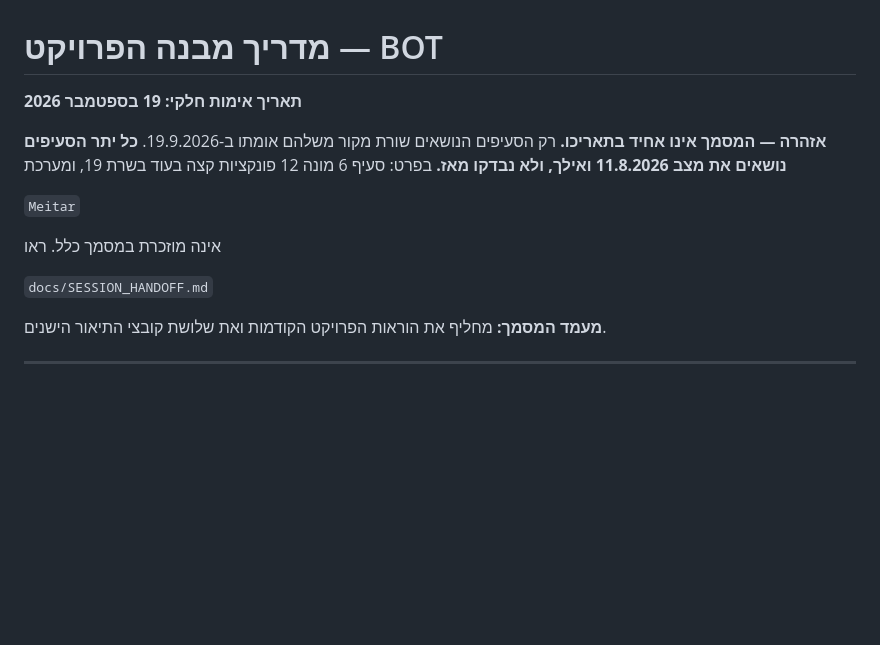
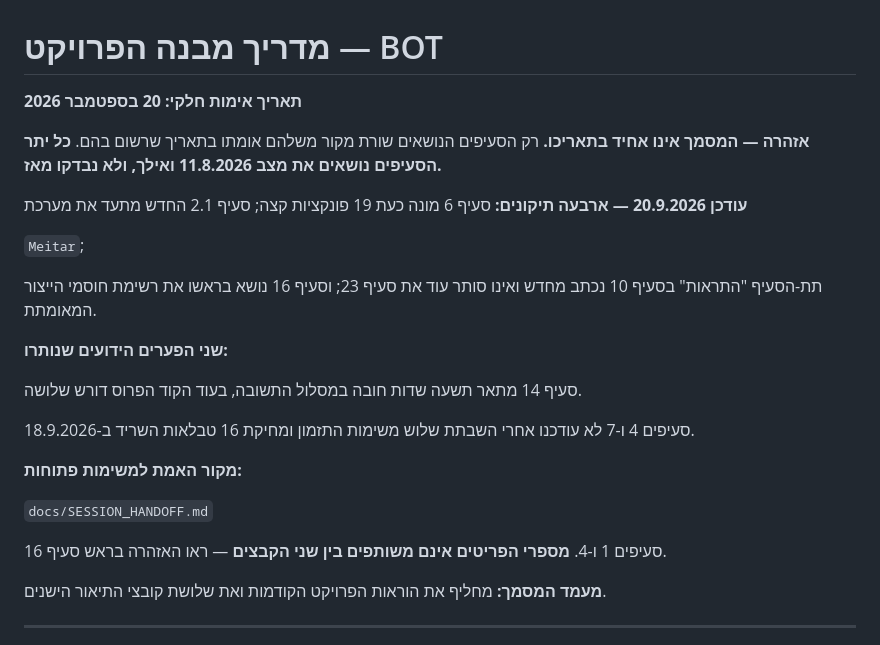
Before and after one commit to yaki-tamir-levy/landbot-runner, a Markdown page: PROJECT_GUIDE.md, the part around the change. GitHub-like rendering; blank space fills up the shorter version.

Commit message:
PROJECT_GUIDE: refresh header warning and known gaps

```diff
--- a/PROJECT_GUIDE.md
+++ b/PROJECT_GUIDE.md
@@ -1,16 +1,32 @@
 # מדריך מבנה הפרויקט — BOT
 
-**תאריך אימות חלקי: 19 בספטמבר 2026**
-
-**אזהרה — המסמך אינו אחיד בתאריכו.** רק הסעיפים הנושאים שורת מקור משלהם אומתו
-ב-19.9.2026. **כל יתר הסעיפים נושאים את מצב 11.8.2026 ואילך, ולא נבדקו מאז.**
-בפרט: סעיף 6 מונה 12 פונקציות קצה בעוד בשרת 19, ומערכת
-
-`Meitar`
-
-אינה מוזכרת במסמך כלל. ראו
+**תאריך אימות חלקי: 20 בספטמבר 2026**
+
+**אזהרה — המסמך אינו אחיד בתאריכו.** רק הסעיפים הנושאים שורת מקור משלהם
+אומתו בתאריך שרשום בהם. **כל יתר הסעיפים נושאים את מצב 11.8.2026 ואילך,
+ולא נבדקו מאז.**
+
+**עודכן 20.9.2026 — ארבעה תיקונים:** סעיף 6 מונה כעת 19 פונקציות קצה;
+סעיף 2.1 החדש מתעד את מערכת
+
+`Meitar`;
+
+תת-הסעיף "התראות" בסעיף 10 נכתב מחדש ואינו סותר עוד את סעיף 23; וסעיף 16
+נושא בראשו את רשימת חוסמי הייצור המאומתת.
+
+**שני הפערים הידועים שנותרו:**
+
+סעיף 14 מתאר תשעה שדות חובה במסלול התשובה, בעוד הקוד הפרוס דורש שלושה.
+
+סעיפים 4 ו-7 לא עודכנו אחרי השבתת שלוש משימות התזמון ומחיקת 16 טבלאות
+השריד ב-18.9.2026.
+
+**מקור האמת למשימות פתוחות:**
 
 `docs/SESSION_HANDOFF.md`
+
+סעיפים 1 ו-4. **מספרי הפריטים אינם משותפים בין שני הקבצים** — ראו האזהרה
+בראש סעיף 16.
 
 **מעמד המסמך:** מחליף את הוראות הפרויקט הקודמות ואת שלושת קובצי התיאור הישנים.
 
```
